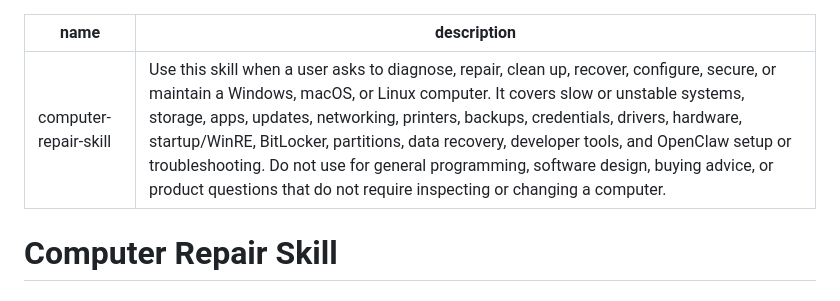
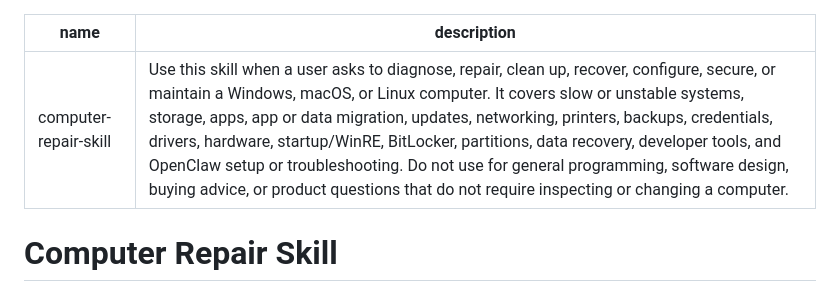
Before and after one commit to 88lin/computer-repair-skill, a Markdown page: skills/computer-repair-skill/SKILL.md, the part around the change. Rendered like a GitHub page.

Commit message:
feat(skill): add app and data migration trigger
Add “app or data migration” to the skill description so application
relocation and data migration requests route to the migration playbooks.

Keep the existing skill scope and safety workflow unchanged.

```diff
--- a/skills/computer-repair-skill/SKILL.md
+++ b/skills/computer-repair-skill/SKILL.md
@@ -1,6 +1,6 @@
 ---
 name: computer-repair-skill
-description: Use this skill when a user asks to diagnose, repair, clean up, recover, configure, secure, or maintain a Windows, macOS, or Linux computer. It covers slow or unstable systems, storage, apps, updates, networking, printers, backups, credentials, drivers, hardware, startup/WinRE, BitLocker, partitions, data recovery, developer tools, and OpenClaw setup or troubleshooting. Do not use for general programming, software design, buying advice, or product questions that do not require inspecting or changing a computer.
+description: Use this skill when a user asks to diagnose, repair, clean up, recover, configure, secure, or maintain a Windows, macOS, or Linux computer. It covers slow or unstable systems, storage, apps, app or data migration, updates, networking, printers, backups, credentials, drivers, hardware, startup/WinRE, BitLocker, partitions, data recovery, developer tools, and OpenClaw setup or troubleshooting. Do not use for general programming, software design, buying advice, or product questions that do not require inspecting or changing a computer.
 ---
 
 # Computer Repair Skill
```
